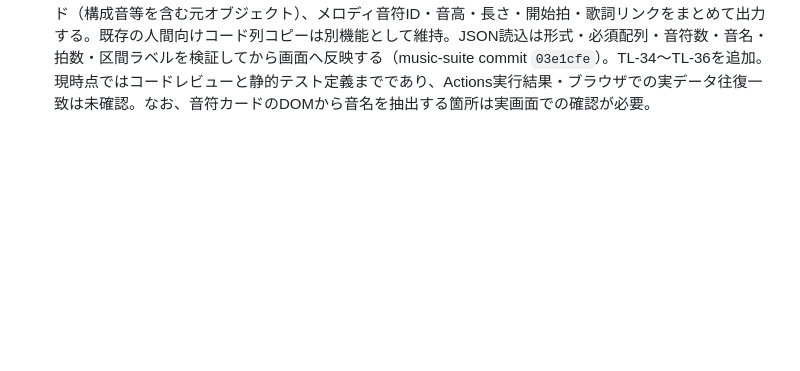
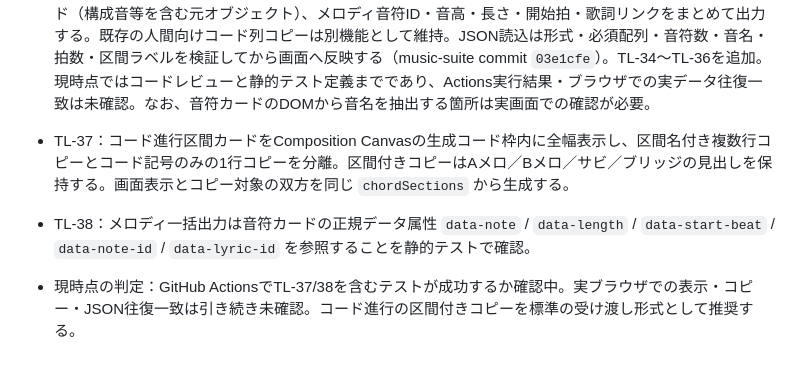
Before and after one commit to norinori-jan/music-suite, a Markdown page: COMPOSITION_TESTLINE.md, the part around the change. Rendered like a GitHub page; blank space fills up the shorter version.

Commit message:
docs: record complete chord display and copy

```diff
--- a/COMPOSITION_TESTLINE.md
+++ b/COMPOSITION_TESTLINE.md
@@ -168,3 +168,8 @@ AIにコード進行・音符列を提案させる場合は、アプリ入力欄
 
 
 - 作曲スケッチ一括コピー／貼り付け：Composition Canvasに `music-suite-composition-sketch` / schemaVersion 1 のJSON転送欄を追加。歌詞本文・区間、キー・モード・雰囲気・進行方式、区間別コード（構成音等を含む元オブジェクト）、メロディ音符ID・音高・長さ・開始拍・歌詞リンクをまとめて出力する。既存の人間向けコード列コピーは別機能として維持。JSON読込は形式・必須配列・音符数・音名・拍数・区間ラベルを検証してから画面へ反映する（music-suite commit `03e1cfe`）。TL-34〜TL-36を追加。現時点ではコードレビューと静的テスト定義までであり、Actions実行結果・ブラウザでの実データ往復一致は未確認。なお、音符カードのDOMから音名を抽出する箇所は実画面での確認が必要。
+
+
+- TL-37：コード進行区間カードをComposition Canvasの生成コード枠内に全幅表示し、区間名付き複数行コピーとコード記号のみの1行コピーを分離。区間付きコピーはAメロ／Bメロ／サビ／ブリッジの見出しを保持する。画面表示とコピー対象の双方を同じ `chordSections` から生成する。
+- TL-38：メロディ一括出力は音符カードの正規データ属性 `data-note` / `data-length` / `data-start-beat` / `data-note-id` / `data-lyric-id` を参照することを静的テストで確認。
+- 現時点の判定：GitHub ActionsでTL-37/38を含むテストが成功するか確認中。実ブラウザでの表示・コピー・JSON往復一致は引き続き未確認。コード進行の区間付きコピーを標準の受け渡し形式として推奨する。
```
